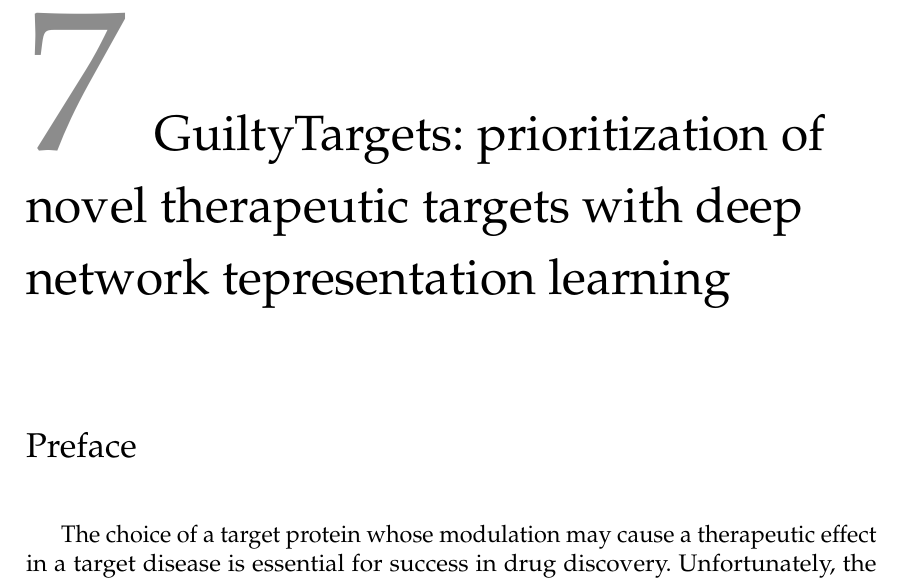
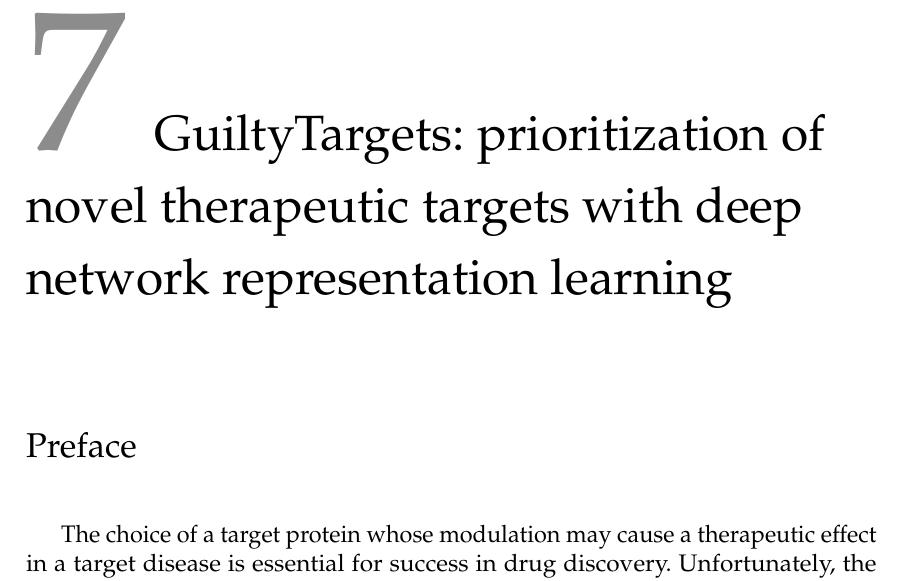
Before and after one commit to cthoyt/doctoral-thesis, a LaTeX thesis (main.tex, which reads content/guiltytargets.tex): part of page 82 of 130, cut so that both start at the same text. Compiled offline with pdfLaTeX.

Commit message:
Update guiltytargets.tex
Typo pointed out by Vladimir

```diff
--- a/content/guiltytargets.tex
+++ b/content/guiltytargets.tex
@@ -1,4 +1,4 @@
-\chapter{GuiltyTargets: prioritization of novel therapeutic targets with deep network tepresentation learning}
+\chapter{GuiltyTargets: prioritization of novel therapeutic targets with deep network representation learning}
 \label{ch:guiltytargets}
 
 \section*{Preface}
```
